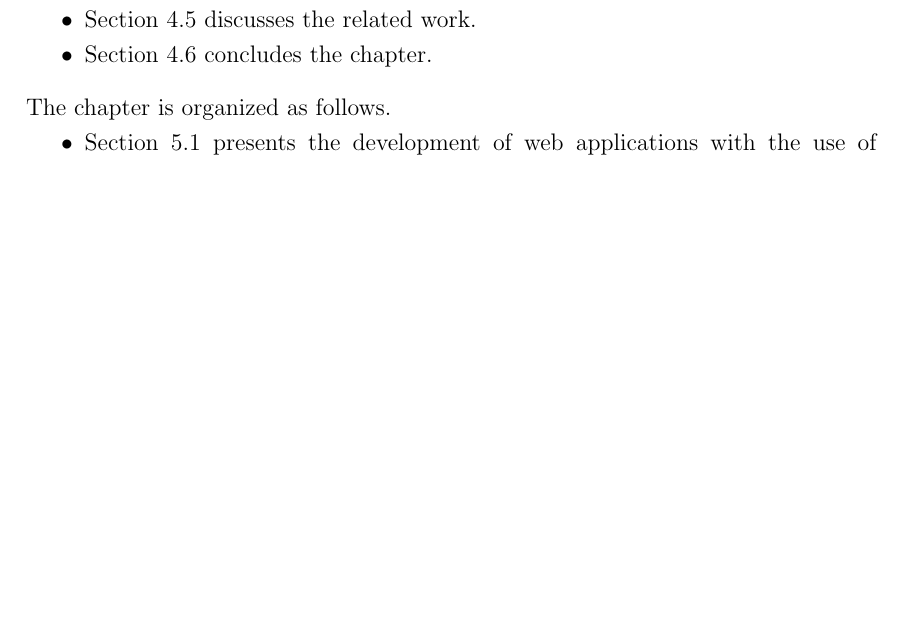
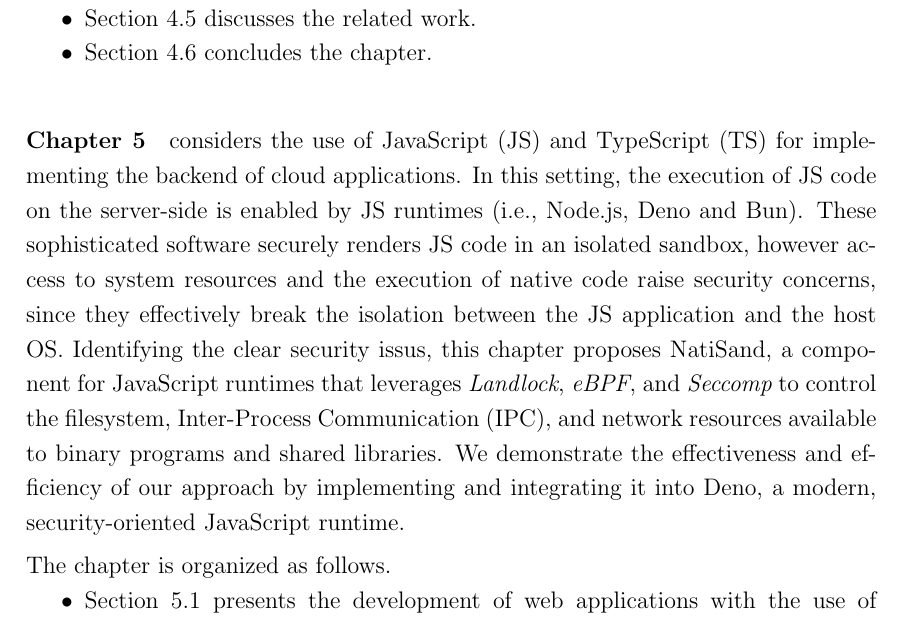
Before and after one commit to matthewrossi/thesis, a LaTeX thesis (main.tex, which reads chapters/introduction.tex): part of page 17 of 137, cut so that both start at the same text, the shorter picture padded with empty space. Compiled offline with pdfLaTeX.

Commit message:
Add NatiSand summary in the thesis structure

```diff
--- a/chapters/introduction.tex
+++ b/chapters/introduction.tex
@@ -122,7 +122,22 @@ fine-grained per-module policies.
 \end{compactitem}
 \medskip
 
-% TODO: add summary of natisand
+\paragraph*{Chapter~\ref{chap:natisand}} considers the use of
+JavaScript (JS) and TypeScript (TS) for implementing the backend of
+cloud applications. In this setting, the execution of JS code on the
+server-side is enabled by JS runtimes (i.e., Node.js, Deno and Bun).
+These sophisticated software securely renders JS code in an isolated
+sandbox, however access to system resources and the execution of
+native code raise security concerns, since they effectively break the
+isolation between the JS application and the host OS. Identifying the
+clear security issus, this chapter proposes \natisand, a component for
+JavaScript runtimes that leverages {\em Landlock}, {\em eBPF}, and
+{\em Seccomp} to control the filesystem, Inter-Process Communication
+(IPC), and network resources available to binary programs and shared
+libraries. We demonstrate the effectiveness and efficiency of our
+approach by implementing and integrating it into Deno, a modern,
+security-oriented JavaScript runtime.
+
 \smallskip
 \noindent The chapter is organized as follows.
 \begin{compactitem}
```
